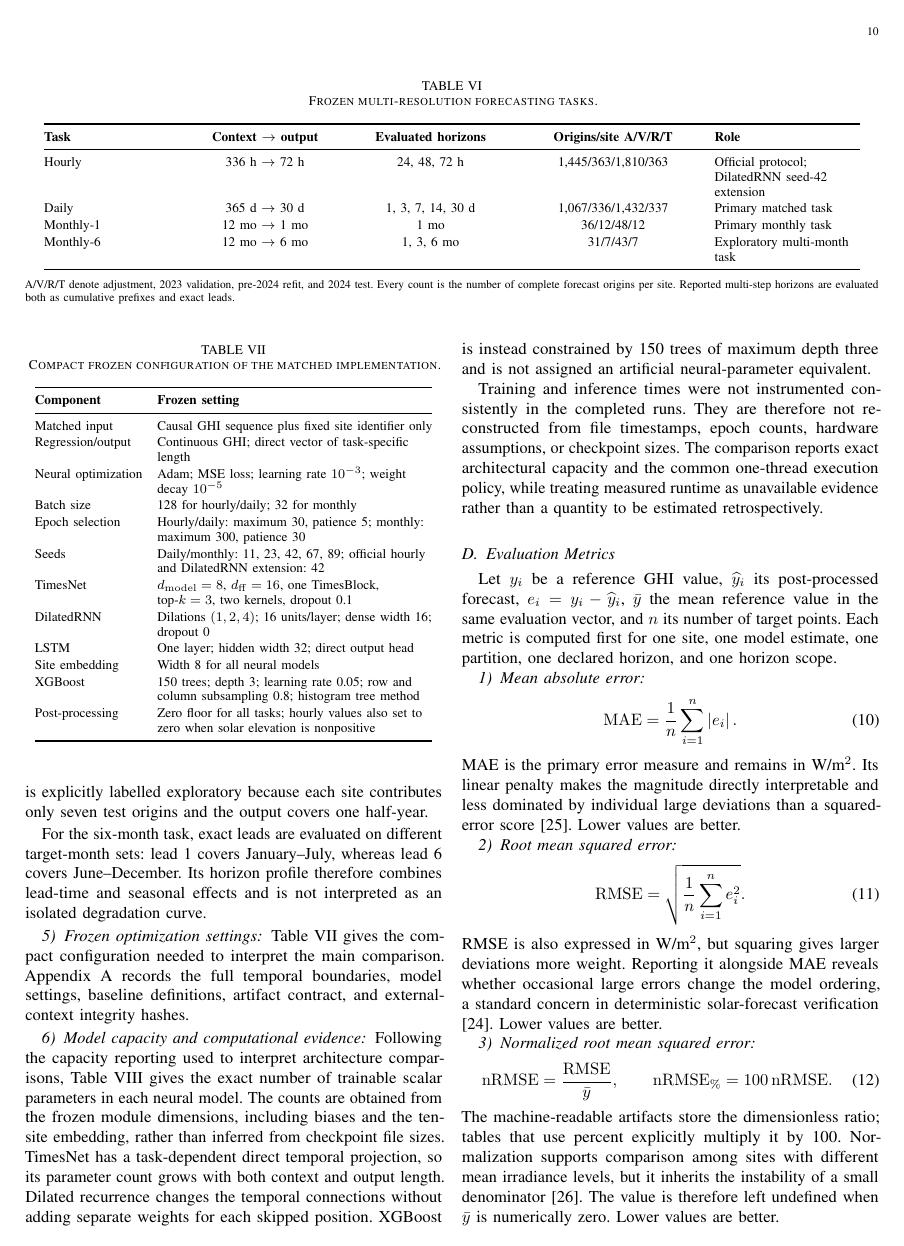
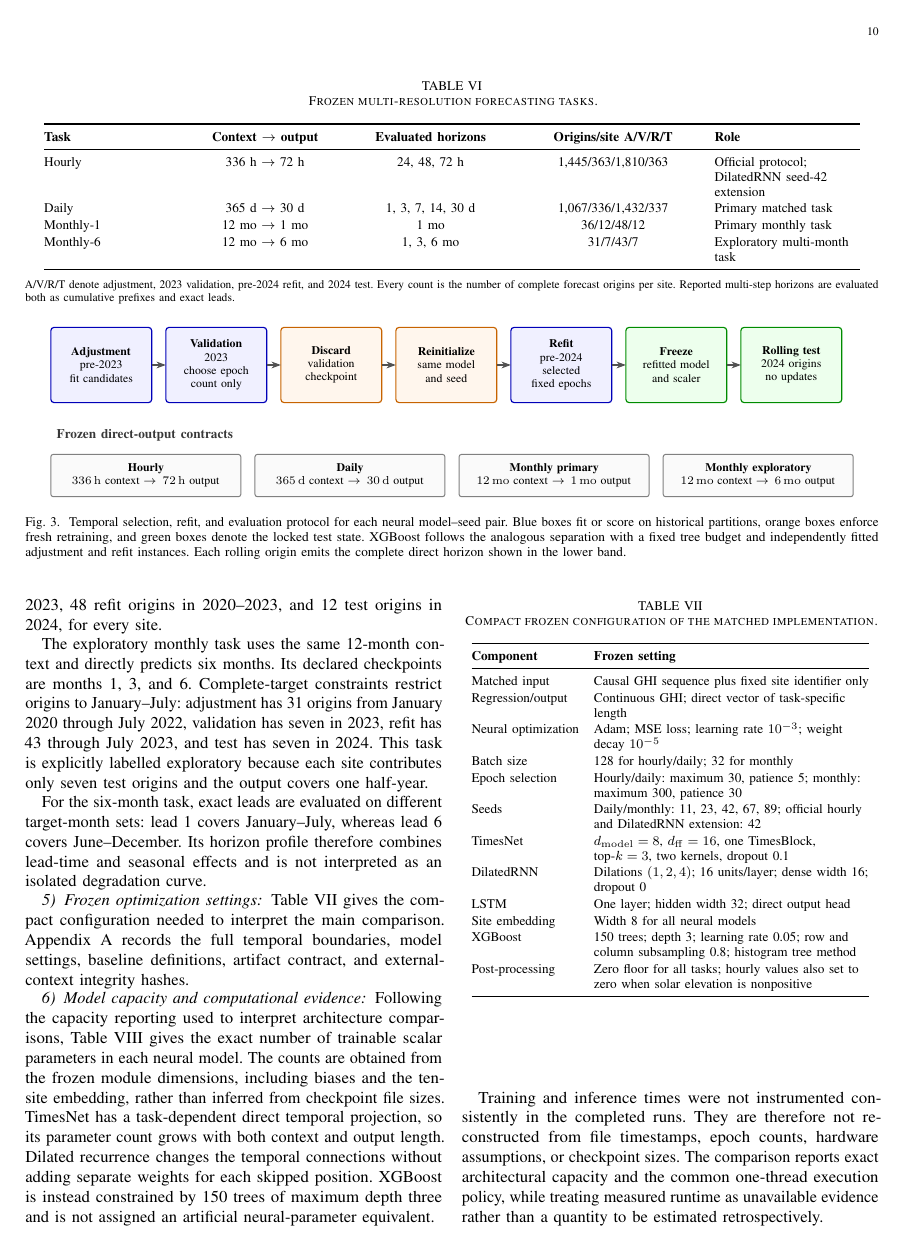
Before and after one commit to enggusttavomn/TCC, a LaTeX paper (overlief/artigo_revista_unificado/main_ieee.tex, which reads overlief/artigo_revista_unificado/figures/temporal_protocol.tex): page 10 of 21 before the commit and page 10 of 22 after it. Compiled offline with pdfLaTeX.

Commit message:
Atualizacao automatica do artigo - 2026-08-30 09:24:14

```diff
--- /dev/null
+++ b/overlief/artigo_revista_unificado/figures/temporal_protocol.tex
@@ -0,0 +1,125 @@
+% Leakage-control timeline shared by the Elsevier and IEEE entry points.
+\usetikzlibrary{arrows.meta,positioning}
+
+\begin{figure*}[!t]
+\centering
+\begin{tikzpicture}[
+  font=\scriptsize,
+  timeline step/.style={
+    rounded corners=2pt,
+    line width=0.7pt,
+    text width=0.105\textwidth,
+    minimum height=16mm,
+    align=center,
+    inner xsep=1.2mm,
+    inner ysep=1.8mm,
+    outer sep=0pt
+  },
+  data step/.style={
+    timeline step,
+    draw=blue!72!black,
+    fill=blue!6
+  },
+  reset step/.style={
+    timeline step,
+    draw=orange!78!black,
+    fill=orange!7
+  },
+  locked step/.style={
+    timeline step,
+    draw=green!55!black,
+    fill=green!7
+  },
+  timeline arrow/.style={
+    -{Stealth[length=2.0mm,width=1.45mm]},
+    draw=black!68,
+    line width=0.75pt
+  },
+  contract/.style={
+    draw=black!50,
+    fill=black!2,
+    rounded corners=1.5pt,
+    line width=0.6pt,
+    text width=0.205\textwidth,
+    minimum height=9mm,
+    align=center,
+    inner xsep=1.6mm,
+    inner ysep=1.5mm,
+    outer sep=0pt
+  }
+]
+
+\node[data step] (adjustment) {
+  \textbf{Adjustment}\\
+  pre-2023\\
+  fit candidates
+};
+\node[data step,right=3mm of adjustment] (validation) {
+  \textbf{Validation}\\
+  2023\\
+  choose epoch count only
+};
+\node[reset step,right=3mm of validation] (discard) {
+  \textbf{Discard}\\
+  validation\\
+  checkpoint
+};
+\node[reset step,right=3mm of discard] (reinitialize) {
+  \textbf{Reinitialize}\\
+  same model\\
+  and seed
+};
+\node[data step,right=3mm of reinitialize] (refit) {
+  \textbf{Refit}\\
+  pre-2024\\
+  selected fixed epochs
+};
+\node[locked step,right=3mm of refit] (freeze) {
+  \textbf{Freeze}\\
+  refitted model\\
+  and scaler
+};
+\node[locked step,right=3mm of freeze] (test) {
+  \textbf{Rolling test}\\
+  2024 origins\\
+  no updates
+};
+
+\draw[timeline arrow] (adjustment.east) -- (validation.west);
+\draw[timeline arrow] (validation.east) -- (discard.west);
+\draw[timeline arrow] (discard.east) -- (reinitialize.west);
+\draw[timeline arrow] (reinitialize.east) -- (refit.west);
+\draw[timeline arrow] (refit.east) -- (freeze.west);
+\draw[timeline arrow] (freeze.east) -- (test.west);
+
+\node[anchor=north west,font=\footnotesize\bfseries,text=black!78]
+  (contracts-title) at ([yshift=-4.5mm]adjustment.south west)
+  {Frozen direct-output contracts};
+
+\node[contract,anchor=north west] (hourly)
+  at ([yshift=-1.5mm]contracts-title.south west) {
+    \textbf{Hourly}\\
+    $336\,\mathrm{h}$ context $\rightarrow 72\,\mathrm{h}$ output
+  };
+\node[contract,right=3mm of hourly] (daily) {
+    \textbf{Daily}\\
+    $365\,\mathrm{d}$ context $\rightarrow 30\,\mathrm{d}$ output
+  };
+\node[contract,right=3mm of daily] (monthly-one) {
+    \textbf{Monthly primary}\\
+    $12\,\mathrm{mo}$ context $\rightarrow 1\,\mathrm{mo}$ output
+  };
+\node[contract,right=3mm of monthly-one] (monthly-six) {
+    \textbf{Monthly exploratory}\\
+    $12\,\mathrm{mo}$ context $\rightarrow 6\,\mathrm{mo}$ output
+  };
+
+\end{tikzpicture}
+\caption{Temporal selection, refit, and evaluation protocol for each neural
+model--seed pair. Blue boxes fit or score on historical partitions, orange
+boxes enforce fresh retraining, and green boxes denote the locked test state.
+XGBoost follows the analogous separation with a fixed tree budget and
+independently fitted adjustment and refit instances. Each rolling origin emits
+the complete direct horizon shown in the lower band.}
+\label{fig:temporal_protocol}
+\end{figure*}
```
Also changed, not shown: overlief/artigo_revista_unificado/figures/pipeline.tex (+15 -21 lines), overlief/artigo_revista_unificado/sections/03_data_and_feature_engineering.tex (+5 -3 lines), overlief/artigo_revista_unificado/sections/05_experimental_setup.tex (+5 -0 lines), overlief/artigo_revista_unificado/sections/07_results_and_discussion.tex (+30 -21 lines), overlief/artigo_revista_unificado/tables/locations.tex (+17 -16 lines).
